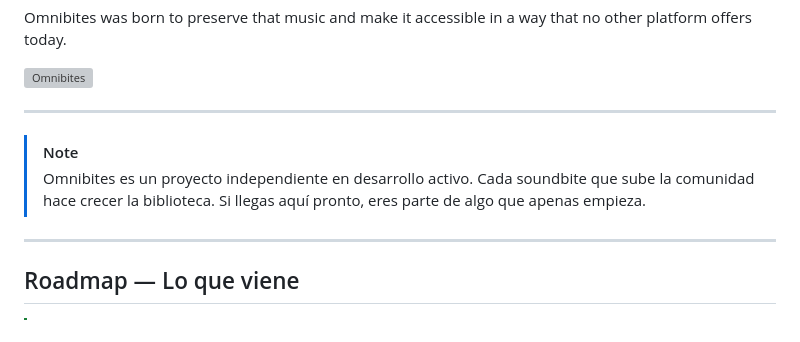
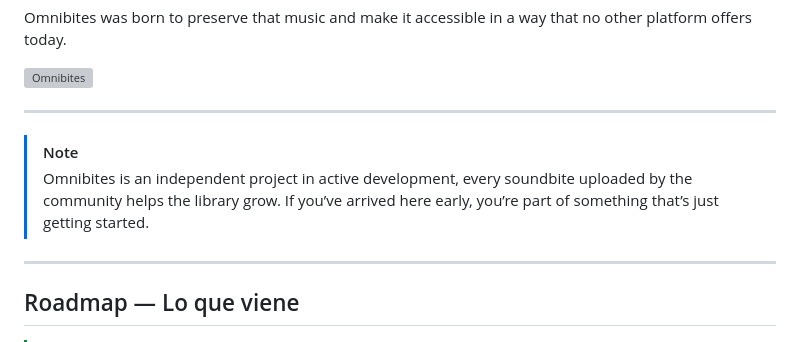
Before and after one commit to JhondyDario/Omnibites, a Markdown page: README.md, the part around the change. Drawn GitHub-style; grey boxes are pictures that could not be loaded.

Commit message:
Translate project description to English

```diff
--- a/README.md
+++ b/README.md
@@ -47,7 +47,7 @@ Omnibites was born to preserve that music and make it accessible in a way that n
 ---
 
 > [!NOTE]
-> Omnibites es un proyecto independiente en desarrollo activo. Cada soundbite que sube la comunidad hace crecer la biblioteca. Si llegas aquí pronto, eres parte de algo que apenas empieza.
+> Omnibites is an independent project in active development, every soundbite uploaded by the community helps the library grow. If you’ve arrived here early, you’re part of something that’s just getting started.
 
 ---
 
```
